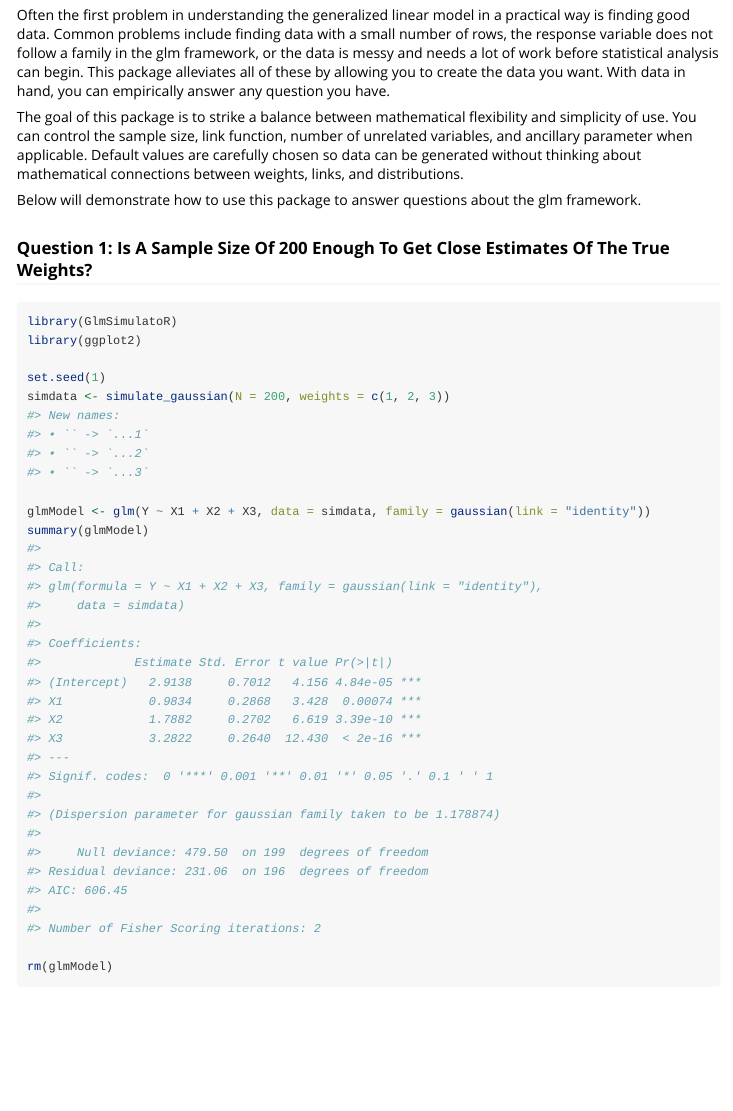
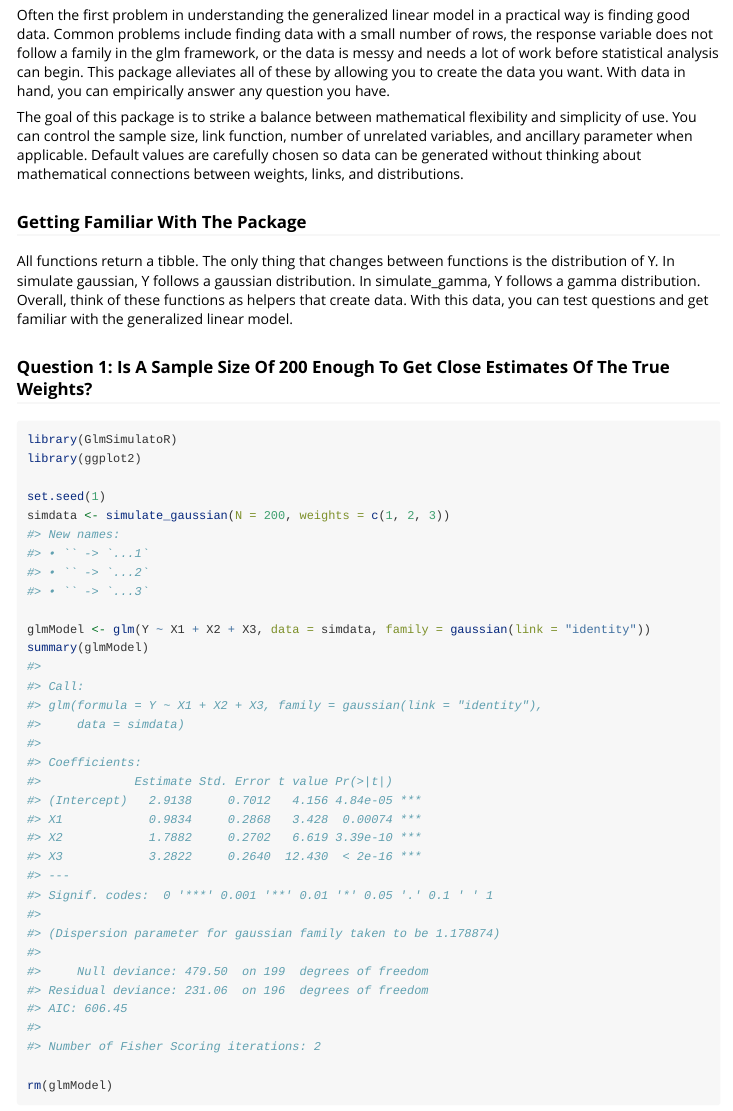
Before and after one commit to gmcmacran/GlmSimulatoR, an R Markdown document (vignettes/introduction.Rmd): the page in a window 1100 px wide, from 120 px down. Rendered offline with R 4.5, knitr and Pandoc, with nearby package versions; common packages that the code uses without loading them are loaded.

Commit message:
Updating introduction vignette.

````diff
--- a/vignettes/introduction.Rmd
+++ b/vignettes/introduction.Rmd
@@ -20,7 +20,8 @@ Often the first problem in understanding the generalized linear model in a pract
 
 The goal of this package is to strike a balance between mathematical flexibility and simplicity of use. You can control the sample size, link function, number of unrelated variables, and ancillary parameter when applicable. Default values are carefully chosen so data can be generated without thinking about mathematical connections between weights, links, and distributions.
 
-Below will demonstrate how to use this package to answer questions about the glm framework.
+### Getting Familiar With The Package
+All functions return a tibble. The only thing that changes between functions is the distribution of Y. In simulate gaussian, Y follows a gaussian distribution. In simulate_gamma, Y follows a gamma distribution. Overall, think of these functions as helpers that create data. With this data, you can test questions and get familiar with the generalized linear model.
 
 ### Question 1: Is A Sample Size Of 200 Enough To Get Close Estimates Of The True Weights?
 ```{r setup}
````
